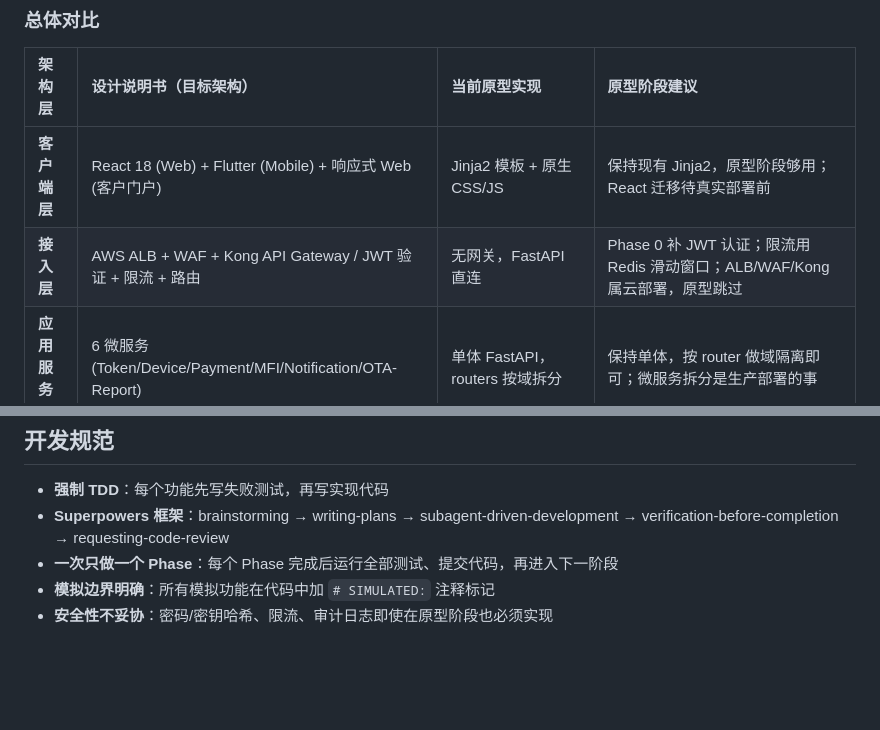
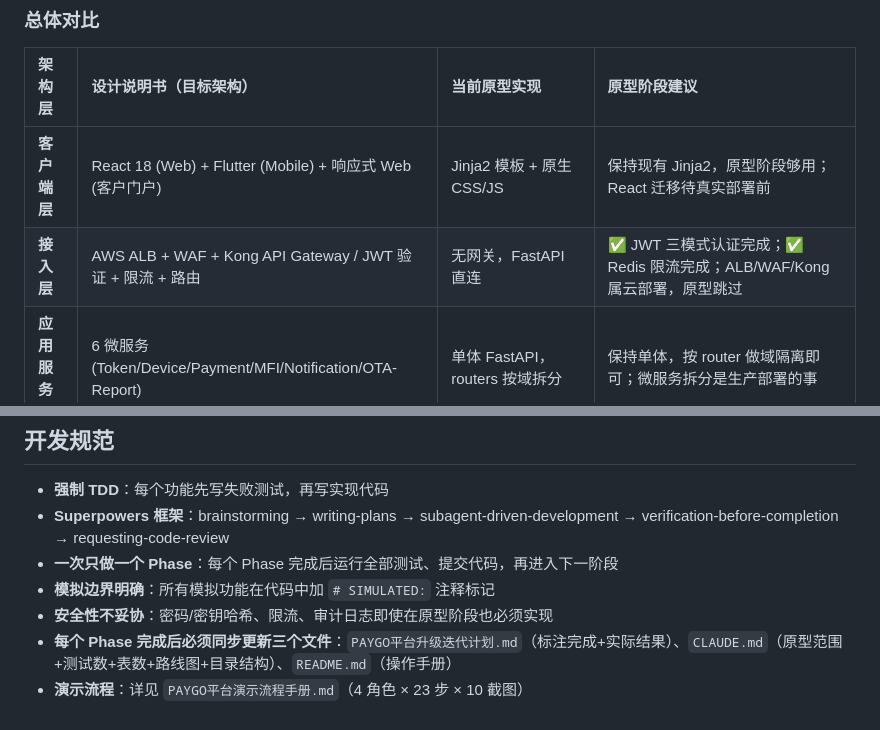
Before and after one commit to zhizhengqin/paygo-platform, a Markdown page: PAYGO平台升级迭代计划.md, 2 parts joined by grey strips. GitHub-like rendering; blank space fills up the shorter version.

```diff
--- a/PAYGO平台升级迭代计划.md
+++ b/PAYGO平台升级迭代计划.md
@@ -14,7 +14,7 @@
 | 架构层 | 设计说明书（目标架构） | 当前原型实现 | 原型阶段建议 |
 |:---|:---|:---|:---|
 | **客户端层** | React 18 (Web) + Flutter (Mobile) + 响应式 Web (客户门户) | Jinja2 模板 + 原生 CSS/JS | 保持现有 Jinja2，原型阶段够用；React 迁移待真实部署前 |
-| **接入层** | AWS ALB + WAF + Kong API Gateway / JWT 验证 + 限流 + 路由 | 无网关，FastAPI 直连 | Phase 0 补 JWT 认证；限流用 Redis 滑动窗口；ALB/WAF/Kong 属云部署，原型跳过 |
+| **接入层** | AWS ALB + WAF + Kong API Gateway / JWT 验证 + 限流 + 路由 | 无网关，FastAPI 直连 | ✅ JWT 三模式认证完成；✅ Redis 限流完成；ALB/WAF/Kong 属云部署，原型跳过 |
 | **应用服务层** | 6 微服务 (Token/Device/Payment/MFI/Notification/OTA-Report) | 单体 FastAPI，routers 按域拆分 | 保持单体，按 router 做域隔离即可；微服务拆分是生产部署的事 |
 | **消息总线层** | Kafka (AWS MSK) | 无（同步函数调用） | 原型阶段不需要；用 FastAPI BackgroundTasks 替代异步任务 |
 | **数据层** | PostgreSQL 15 + Redis + EMQX + S3 + OpenSearch + Vault/KMS | PostgreSQL 15 + Redis 8 | ✅ PG + Redis 已就绪；EMQX/MQTT 需硬件配合跳过；S3/OpenSearch/Vault 属云服务跳过 |
@@ -652,3 +684,5 @@ bcrypt+JWT+限流     还款跟踪闭环          Token全生命周期     单
 - **一次只做一个 Phase**：每个 Phase 完成后运行全部测试、提交代码，再进入下一阶段
 - **模拟边界明确**：所有模拟功能在代码中加 `# SIMULATED:` 注释标记
 - **安全性不妥协**：密码/密钥哈希、限流、审计日志即使在原型阶段也必须实现
+- **每个 Phase 完成后必须同步更新三个文件**：`PAYGO平台升级迭代计划.md`（标注完成+实际结果）、`CLAUDE.md`（原型范围+测试数+表数+路线图+目录结构）、`README.md`（操作手册）
+- **演示流程**：详见 `PAYGO平台演示流程手册.md`（4 角色 × 23 步 × 10 截图）
```
Also changed, not shown: other parts of PAYGO平台升级迭代计划.md (+45 -13 lines), CLAUDE.md (+50 -39 lines).
